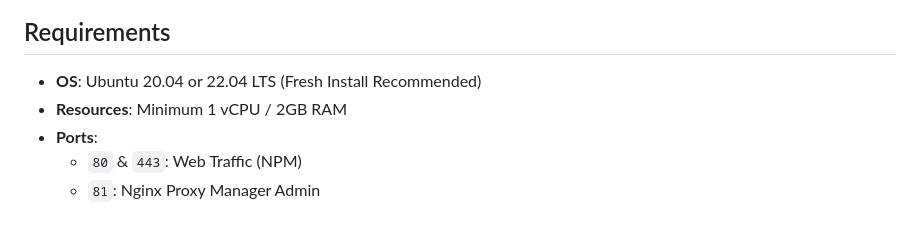
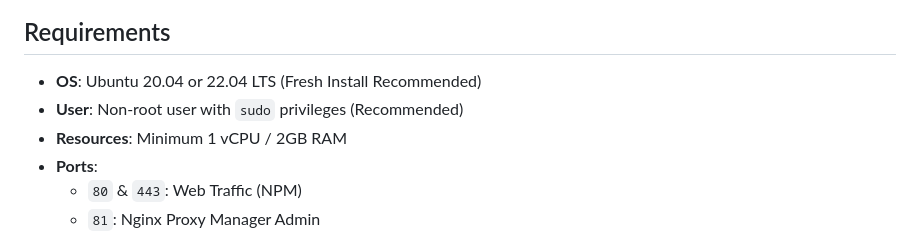
Before and after one commit to cryptooth/WordPress-Stack-Manager, a Markdown page: README.md, the part around the change. GitHub-like rendering.

Commit message:
Docs: Recommend non-root user installation

```diff
--- a/README.md
+++ b/README.md
@@ -18,6 +18,7 @@ Just execute the script on a **fresh Ubuntu server** (Standard or Minimal), and
 
 ## Requirements
 *   **OS**: Ubuntu 20.04 or 22.04 LTS (Fresh Install Recommended)
+*   **User**: Non-root user with `sudo` privileges (Recommended)
 *   **Resources**: Minimum 1 vCPU / 2GB RAM
 *   **Ports**:
     *   `80` & `443`: Web Traffic (NPM)
```
